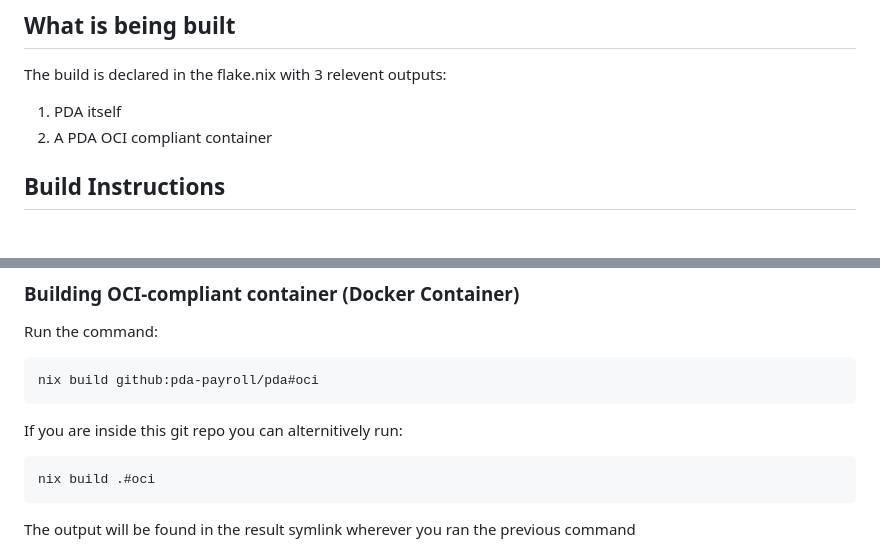
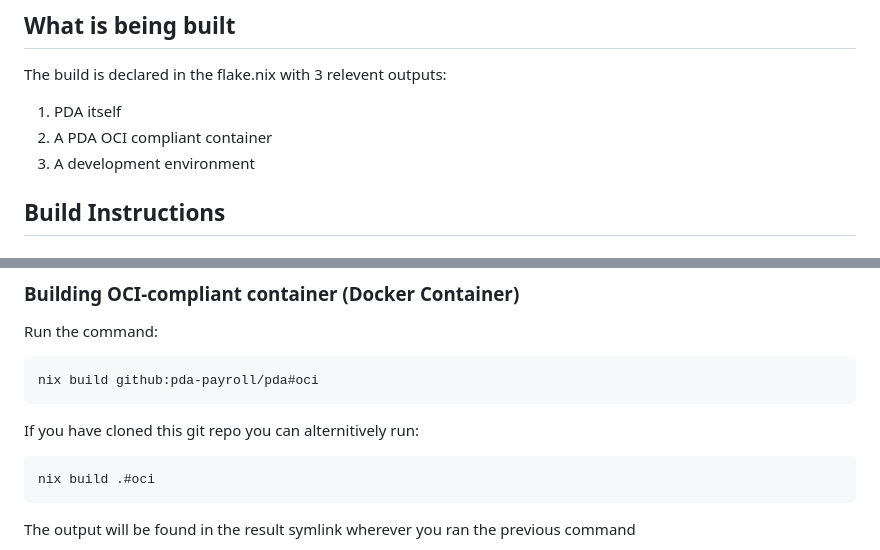
Before and after one commit to PDA-Payroll/PDA, a Markdown page: README.md, 2 parts joined by grey strips. Drawn GitHub-style.

Commit message:
docs(README): Updated README
there were a few errors.  Those are now fixed

````diff
--- a/README.md
+++ b/README.md
@@ -15,6 +15,7 @@ Nix is an incredible build system that enables a large number of benefits:
 The build is declared in the flake.nix with 3 relevent outputs:
 1. PDA itself
 2. A PDA OCI compliant container
+3. A development environment
 ## Build Instructions
 ### Building PDA
 Run the command:
@@ -31,7 +32,7 @@ Run the command:
 ```
 nix build github:pda-payroll/pda#oci
 ```
-If you are inside this git repo you can alternitively run:
+If you have cloned this git repo you can alternitively run:
 ```
 nix build .#oci
 ```
````
